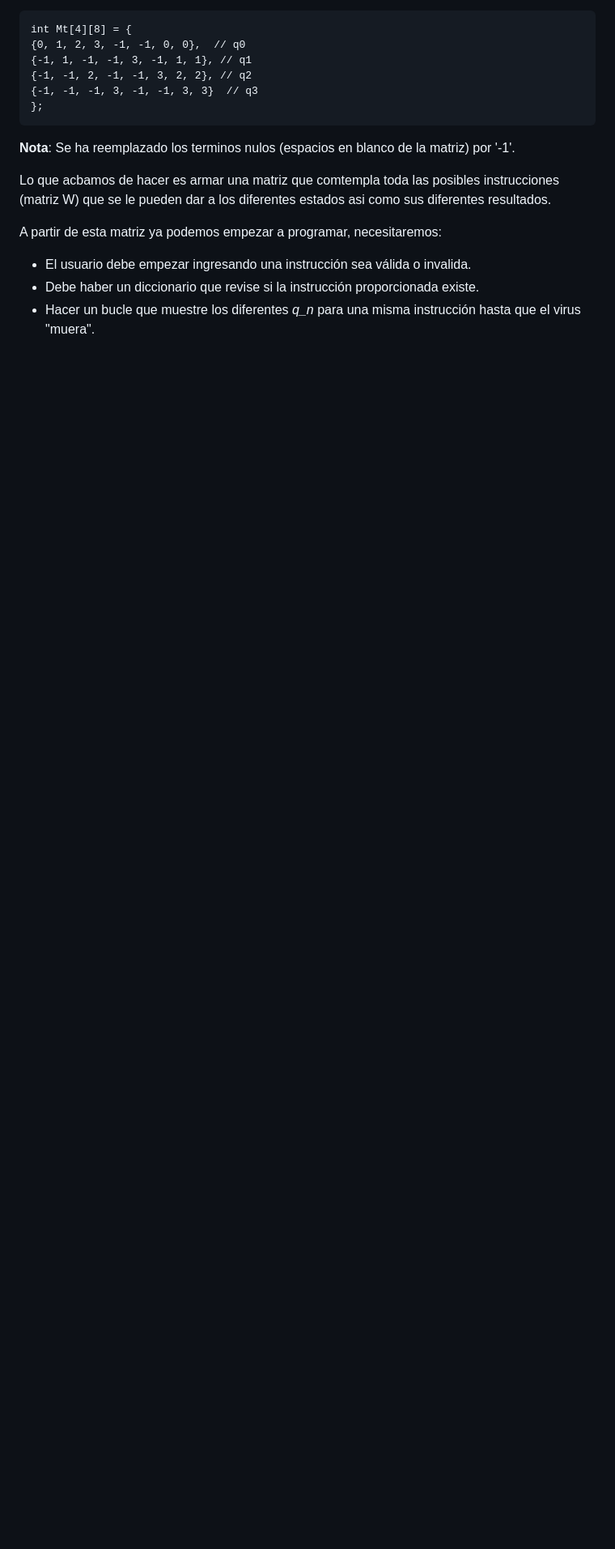
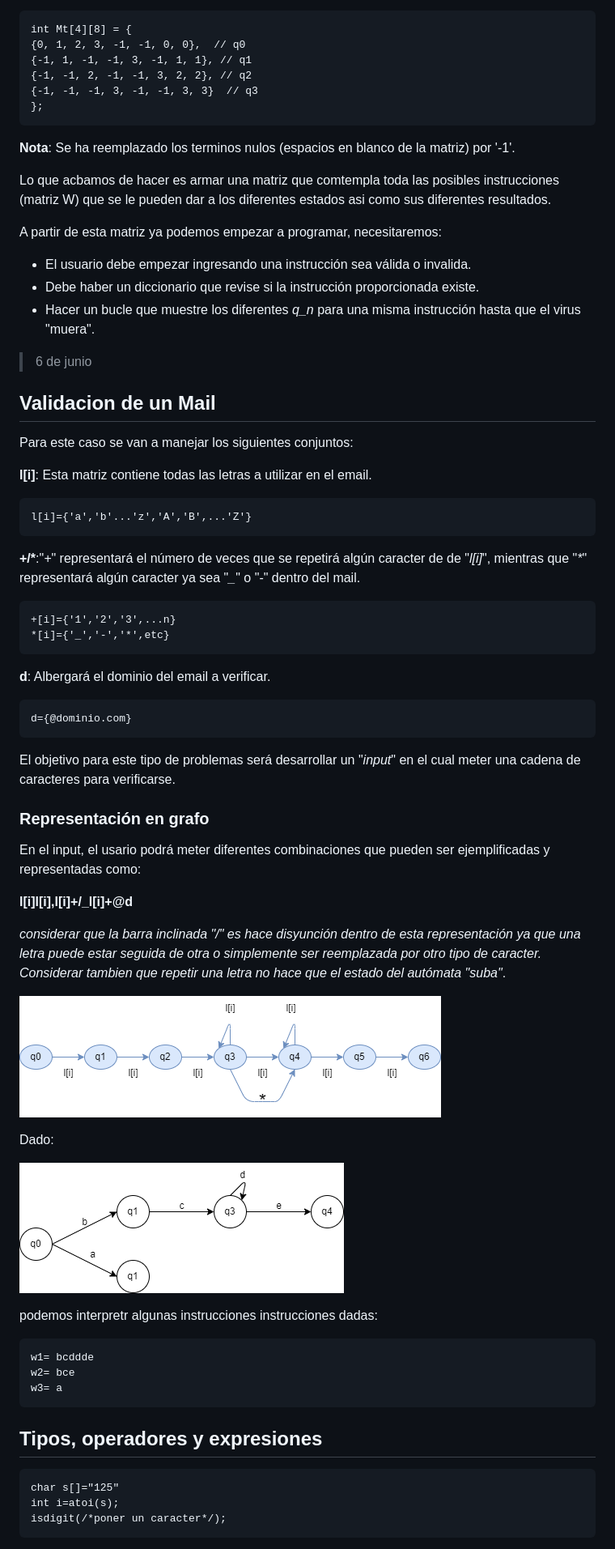
Before and after one commit to Potentiallmmortality/notas, a Markdown page: Anotaciones C-C++/Programación.md, the part around the change printed below. Shown: that part at 81% size. GitHub-like rendering; pictures changed too: Anotaciones C-C++/img/mail.png (added), Anotaciones C-C++/img/mail2.png (added); blank space fills up the shorter version.

```diff
--- a/Anotaciones C-C++/Programación.md
+++ b/Anotaciones C-C++/Programación.md
@@ -655,3 +661,51 @@ A partir de esta matriz ya podemos empezar a programar, necesitaremos:
 - El usuario debe empezar ingresando una instrucción sea válida o invalida.
 - Debe haber un diccionario que revise si la instrucción proporcionada existe.
 - Hacer un bucle que muestre los diferentes *q_n* para una misma instrucción hasta que el virus "muera".
+
+>6 de junio
+
+## Validacion de un Mail
+
+Para este caso se van a manejar los siguientes conjuntos:
+
+**l[i]**: Esta matriz contiene todas las letras a utilizar en el email.
+
+    l[i]={'a','b'...'z','A','B',...'Z'}
+
+**\+/\***:"*+*" representará el número de veces que se repetirá algún caracter de  de "*l[i]*", mientras que "*\**" representará algún caracter ya sea "*_*" o "*-*" dentro del mail.
+
+    +[i]={'1','2','3',...n}
+    *[i]={'_','-','*',etc}
+
+**d**: Albergará el dominio del email a verificar.
+
+    d={@dominio.com}
+
+El objetivo para este tipo de problemas será desarrollar un "*input*" en el cual meter una cadena de caracteres para verificarse.
+
+### Representación en grafo
+
+En el input, el usario podrá meter diferentes combinaciones que pueden ser ejemplificadas y representadas como:
+
+**l[i]l[i],l[i]+/_l[i]+@d**
+
+*considerar que la barra inclinada "/" es hace disyunción dentro de esta representación ya que una letra puede estar seguida de otra o simplemente ser reemplazada por otro tipo de caracter. Considerar tambien que repetir una letra no hace que el estado del autómata "suba"*.
+
+![](img/mail.png)
+
+Dado:
+
+![](img/mail2.png)
+
+podemos interpretr algunas instrucciones instrucciones dadas:
+
+    w1= bcddde
+    w2= bce
+    w3= a
+
+## Tipos, operadores y expresiones
+
+    char s[]="125"
+    int i=atoi(s);
+    isdigit(/*poner un caracter*/);
+
```
Also changed, not shown: other parts of Anotaciones C-C++/Programación.md (+26 -0 lines), Anotaciones C-C++/img/iostream.png (added), 1 other file.
